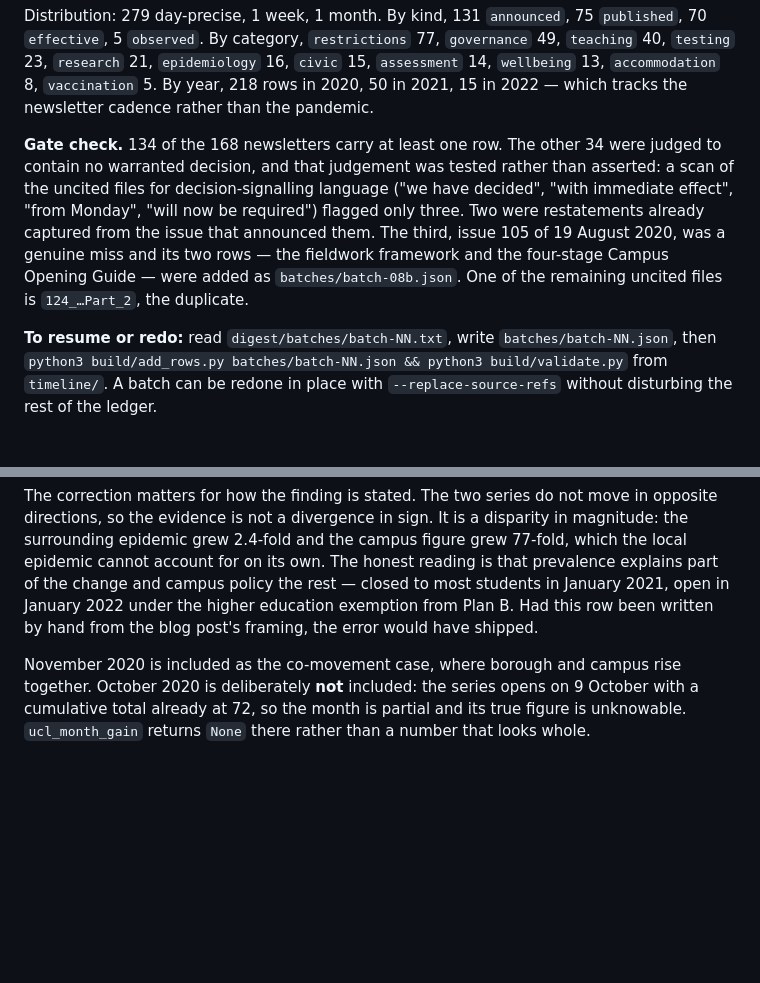
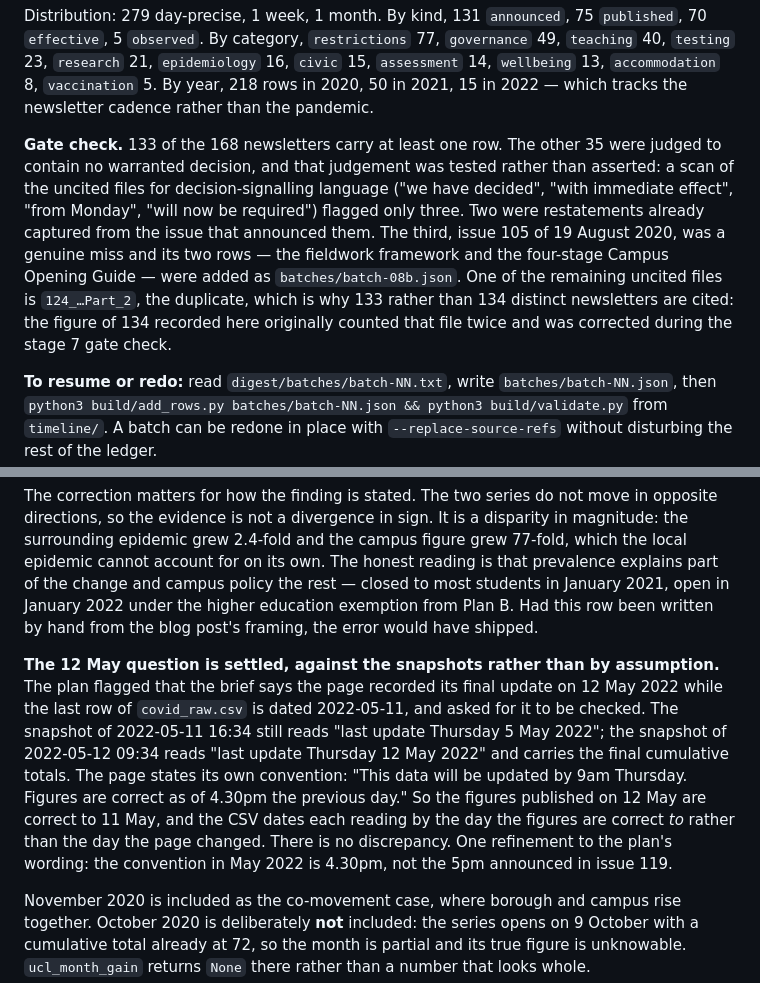
Before and after one commit to sjmurdoch/uclcovid-timeline, a Markdown page: PROGRESS.md, 2 parts joined by grey strips. GitHub-like rendering; blank space fills up the shorter version.

Commit message:
Close out the plan: correct the newsletter count, settle the 12 May question
Two things the stage 7 gate check turned up, both now fixed at source.

The stage 1 note recorded 134 of the 168 newsletters as carrying at least one
row. The figure is 133: files 122 and 124 are the same message duplicated in
the archive, and the original count counted it twice. TIMELINE.md always
computed 133 from the ledger, so only the prose was wrong.

The plan asked for the 12 May 2022 date to be checked against the snapshots
rather than assumed, and until now it had not been. The snapshot of
2022-05-11T16:34 still reads "last update Thursday 5 May 2022"; the one of
2022-05-12T09:34 reads "last update Thursday 12 May 2022" and carries the
final cumulative totals. The page states its own convention: figures are
correct as of 4.30pm the previous day. Figures published on 12 May are
therefore correct to 11 May, which is how covid_raw.csv dates them. No
discrepancy, and the convention is 4.30pm rather than the 5pm announced in
issue 119.

Also verified while closing the stage 3 gate: all 16 anchor figures in
blog-post-story.md reproduce from covid_raw.csv.

Co-Authored-By: Claude Opus 5 <noreply@anthropic.com>
Claude-Session: https://claude.ai/code/session_01MvVoQWN95szd34Xvombq6C

```diff
--- a/PROGRESS.md
+++ b/PROGRESS.md
@@ -65,7 +65,7 @@ Validator clean after every batch. Final: **283 rows, 0 errors, 0 warnings, ever
 
 Distribution: 279 day-precise, 1 week, 1 month. By kind, 131 `announced`, 75 `published`, 70 `effective`, 5 `observed`. By category, `restrictions` 77, `governance` 49, `teaching` 40, `testing` 23, `research` 21, `epidemiology` 16, `civic` 15, `assessment` 14, `wellbeing` 13, `accommodation` 8, `vaccination` 5. By year, 218 rows in 2020, 50 in 2021, 15 in 2022 — which tracks the newsletter cadence rather than the pandemic.
 
-**Gate check.** 134 of the 168 newsletters carry at least one row. The other 34 were judged to contain no warranted decision, and that judgement was tested rather than asserted: a scan of the uncited files for decision-signalling language ("we have decided", "with immediate effect", "from Monday", "will now be required") flagged only three. Two were restatements already captured from the issue that announced them. The third, issue 105 of 19 August 2020, was a genuine miss and its two rows — the fieldwork framework and the four-stage Campus Opening Guide — were added as `batches/batch-08b.json`. One of the remaining uncited files is `124_…Part_2`, the duplicate.
+**Gate check.** 133 of the 168 newsletters carry at least one row. The other 35 were judged to contain no warranted decision, and that judgement was tested rather than asserted: a scan of the uncited files for decision-signalling language ("we have decided", "with immediate effect", "from Monday", "will now be required") flagged only three. Two were restatements already captured from the issue that announced them. The third, issue 105 of 19 August 2020, was a genuine miss and its two rows — the fieldwork framework and the four-stage Campus Opening Guide — were added as `batches/batch-08b.json`. One of the remaining uncited files is `124_…Part_2`, the duplicate, which is why 133 rather than 134 distinct newsletters are cited: the figure of 134 recorded here originally counted that file twice and was corrected during the stage 7 gate check.
 
 **To resume or redo:** read `digest/batches/batch-NN.txt`, write `batches/batch-NN.json`, then `python3 build/add_rows.py batches/batch-NN.json && python3 build/validate.py` from `timeline/`. A batch can be redone in place with `--replace-source-refs` without disturbing the rest of the ledger.
 
@@ -108,6 +108,8 @@ Two practical notes for anyone re-running it. The sandbox's empty host allowlist
 **The comparator immediately corrected a claim I had drafted.** My first pass headlined the January comparison as Camden falling while UCL rose. That is wrong, and the computation said so: Camden rose too, from 4,770 cases to 11,211, a factor of 2.4. UCL's on-campus student cases rose from 9 to 696, a factor of 77 — about **33 times the borough's growth**.
 
 The correction matters for how the finding is stated. The two series do not move in opposite directions, so the evidence is not a divergence in sign. It is a disparity in magnitude: the surrounding epidemic grew 2.4-fold and the campus figure grew 77-fold, which the local epidemic cannot account for on its own. The honest reading is that prevalence explains part of the change and campus policy the rest — closed to most students in January 2021, open in January 2022 under the higher education exemption from Plan B. Had this row been written by hand from the blog post's framing, the error would have shipped.
+
+**The 12 May question is settled, against the snapshots rather than by assumption.** The plan flagged that the brief says the page recorded its final update on 12 May 2022 while the last row of `covid_raw.csv` is dated 2022-05-11, and asked for it to be checked. The snapshot of 2022-05-11 16:34 still reads "last update Thursday 5 May 2022"; the snapshot of 2022-05-12 09:34 reads "last update Thursday 12 May 2022" and carries the final cumulative totals. The page states its own convention: "This data will be updated by 9am Thursday. Figures are correct as of 4.30pm the previous day." So the figures published on 12 May are correct to 11 May, and the CSV dates each reading by the day the figures are correct *to* rather than the day the page changed. There is no discrepancy. One refinement to the plan's wording: the convention in May 2022 is 4.30pm, not the 5pm announced in issue 119.
 
 November 2020 is included as the co-movement case, where borough and campus rise together. October 2020 is deliberately **not** included: the series opens on 9 October with a cumulative total already at 72, so the month is partial and its true figure is unknowable. `ucl_month_gain` returns `None` there rather than a number that looks whole.
 
```
